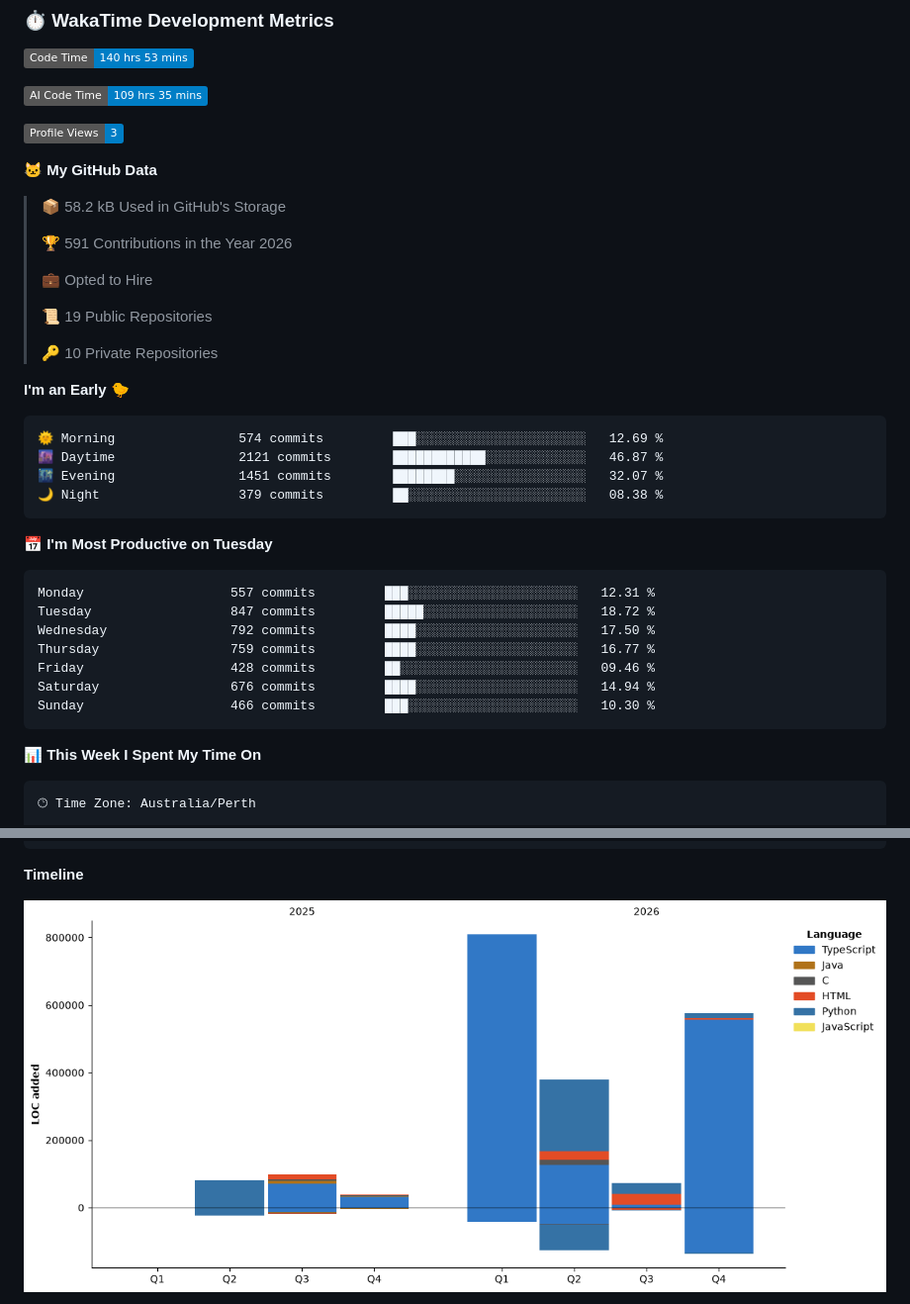
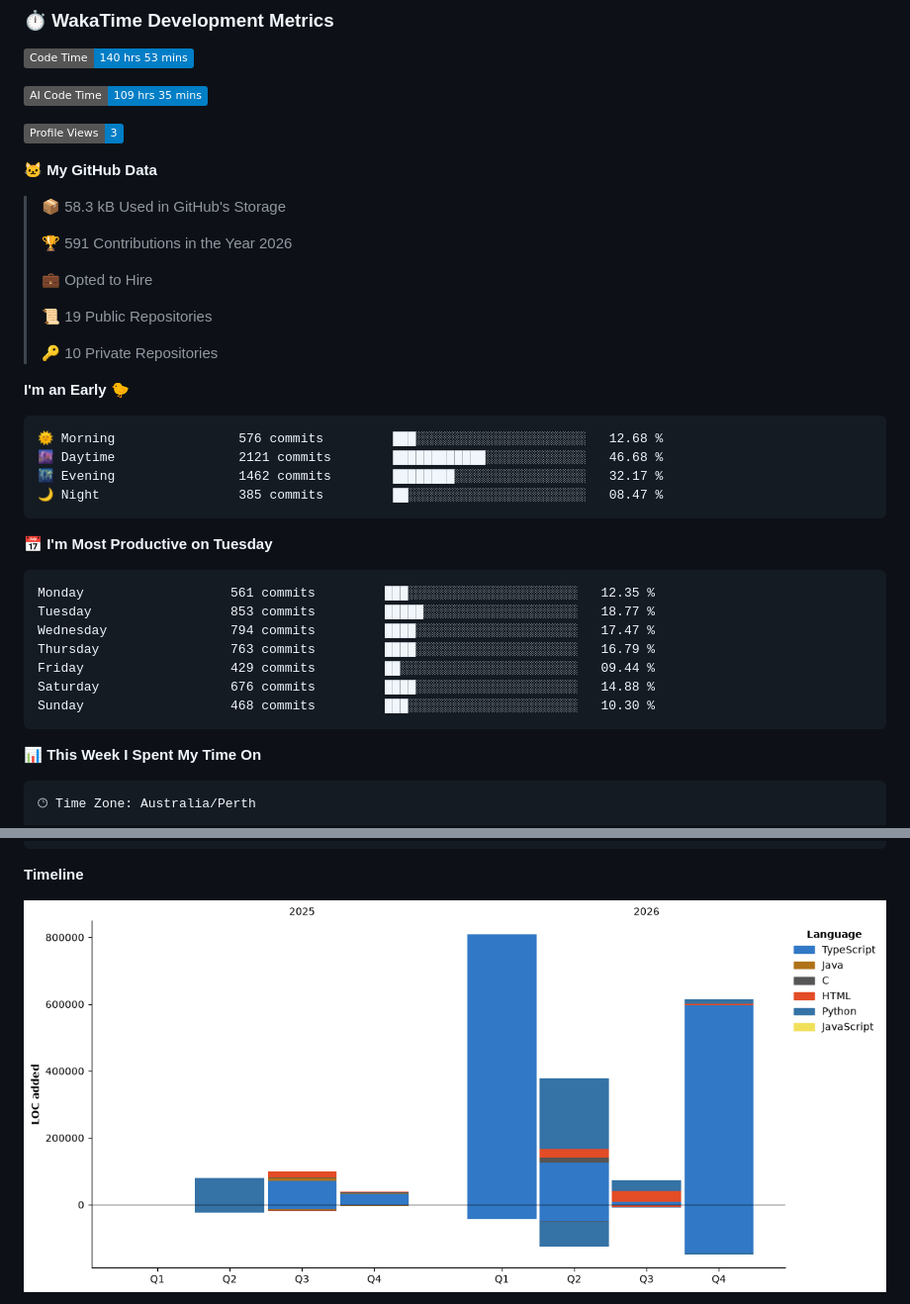
Before and after one commit to Karl-Sue/Karl-Sue, a Markdown page: README.md, 2 parts joined by grey strips. Shown at 99% size. Rendered like a GitHub page; pictures changed too: assets/bar_graph.png; badges without logos.

Commit message:
Updated with Dev Metrics

````diff
--- a/README.md
+++ b/README.md
@@ -81,7 +81,7 @@
 
 **🐱 My GitHub Data**
 
-> 📦 58.2 kB Used in GitHub's Storage
+> 📦 58.3 kB Used in GitHub's Storage
  >
 > 🏆 591 Contributions in the Year 2026
  >
@@ -94,21 +94,21 @@
 **I'm an Early 🐤**
 
 ```text
-🌞 Morning                574 commits         ███░░░░░░░░░░░░░░░░░░░░░░   12.69 %
-🌆 Daytime                2121 commits        ████████████░░░░░░░░░░░░░   46.87 %
-🌃 Evening                1451 commits        ████████░░░░░░░░░░░░░░░░░   32.07 %
-🌙 Night                  379 commits         ██░░░░░░░░░░░░░░░░░░░░░░░   08.38 %
+🌞 Morning                576 commits         ███░░░░░░░░░░░░░░░░░░░░░░   12.68 %
+🌆 Daytime                2121 commits        ████████████░░░░░░░░░░░░░   46.68 %
+🌃 Evening                1462 commits        ████████░░░░░░░░░░░░░░░░░   32.17 %
+🌙 Night                  385 commits         ██░░░░░░░░░░░░░░░░░░░░░░░   08.47 %
 ```
 📅 **I'm Most Productive on Tuesday**
 
 ```text
-Monday                   557 commits         ███░░░░░░░░░░░░░░░░░░░░░░   12.31 %
-Tuesday                  847 commits         █████░░░░░░░░░░░░░░░░░░░░   18.72 %
-Wednesday                792 commits         ████░░░░░░░░░░░░░░░░░░░░░   17.50 %
-Thursday                 759 commits         ████░░░░░░░░░░░░░░░░░░░░░   16.77 %
-Friday                   428 commits         ██░░░░░░░░░░░░░░░░░░░░░░░   09.46 %
-Saturday                 676 commits         ████░░░░░░░░░░░░░░░░░░░░░   14.94 %
-Sunday                   466 commits         ███░░░░░░░░░░░░░░░░░░░░░░   10.30 %
+Monday                   561 commits         ███░░░░░░░░░░░░░░░░░░░░░░   12.35 %
+Tuesday                  853 commits         █████░░░░░░░░░░░░░░░░░░░░   18.77 %
+Wednesday                794 commits         ████░░░░░░░░░░░░░░░░░░░░░   17.47 %
+Thursday                 763 commits         ████░░░░░░░░░░░░░░░░░░░░░   16.79 %
+Friday                   429 commits         ██░░░░░░░░░░░░░░░░░░░░░░░   09.44 %
+Saturday                 676 commits         ████░░░░░░░░░░░░░░░░░░░░░   14.88 %
+Sunday                   468 commits         ███░░░░░░░░░░░░░░░░░░░░░░   10.30 %
 ```
 
 
````
Also changed, not shown: other parts of README.md (+1 -1 lines).
